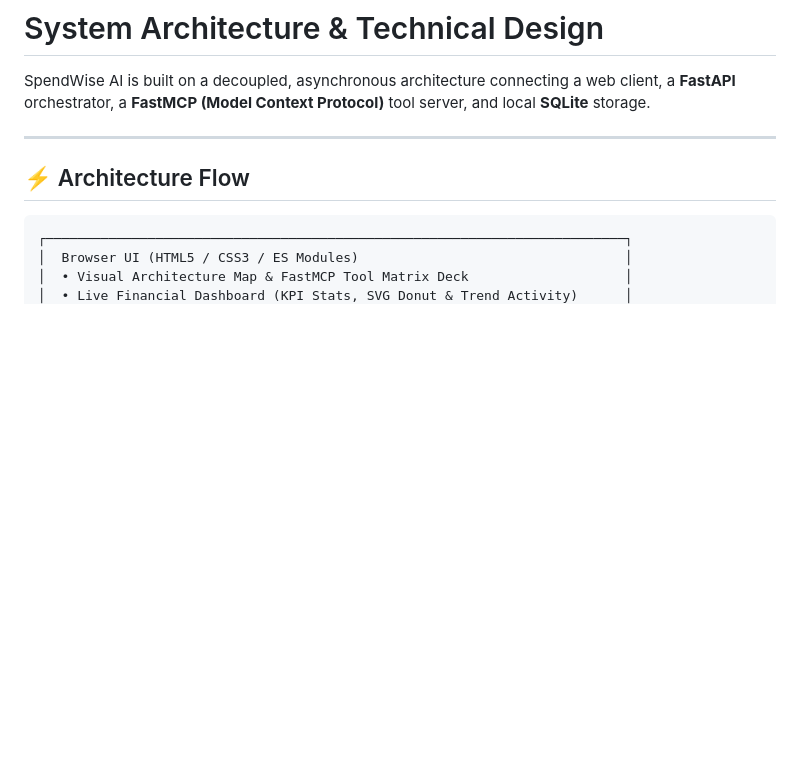
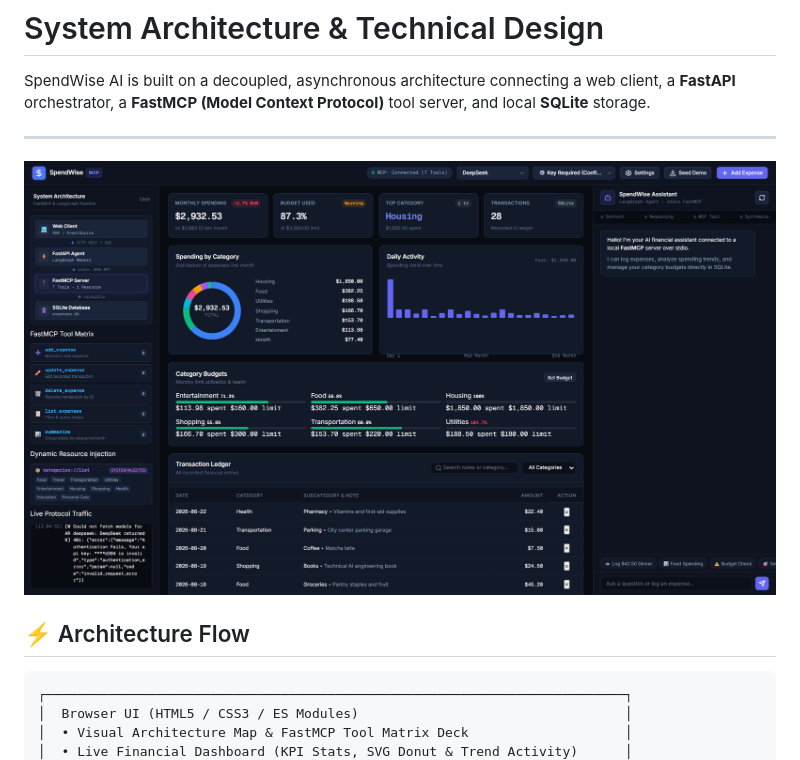
Before and after one commit to SriviharReddy/spendwise-mcp, a Markdown page: docs/architecture.md, the part around the change. GitHub-like rendering; pictures changed too: docs/assets/screenshot.png (added); blank space fills up the shorter version.

```diff
--- a/docs/architecture.md
+++ b/docs/architecture.md
@@ -3,6 +3,9 @@
 SpendWise AI is built on a decoupled, asynchronous architecture connecting a web client, a **FastAPI** orchestrator, a **FastMCP (Model Context Protocol)** tool server, and local **SQLite** storage.
 
 ---
+
+![SpendWise Showcase Interface](assets/screenshot.png)
+
 
 ## ⚡ Architecture Flow
 
```
Also changed, not shown: README.md (+2 -0 lines), 1 other file.
